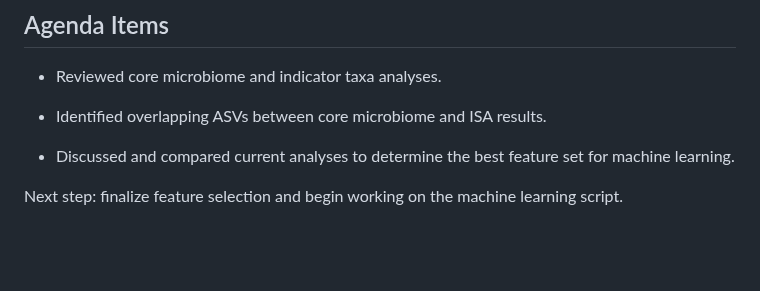
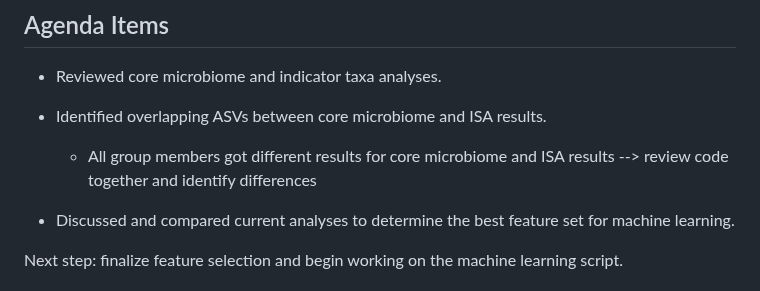
Before and after one commit to YasminFaghir/MICB475_24W1_Team_10, a Markdown page: meeting_agenda.md, the part around the change. GitHub-like rendering; blank space fills up the shorter version.

```diff
--- a/meeting_agenda.md
+++ b/meeting_agenda.md
@@ -242,6 +242,7 @@ Address any additional concern
 - Reviewed core microbiome and indicator taxa analyses.
 
 - Identified overlapping ASVs between core microbiome and ISA results.
+  - All group members got different results for core microbiome and ISA results --> review code together and identify differences
 
 - Discussed and compared current analyses to determine the best feature set for machine learning.
 
```
